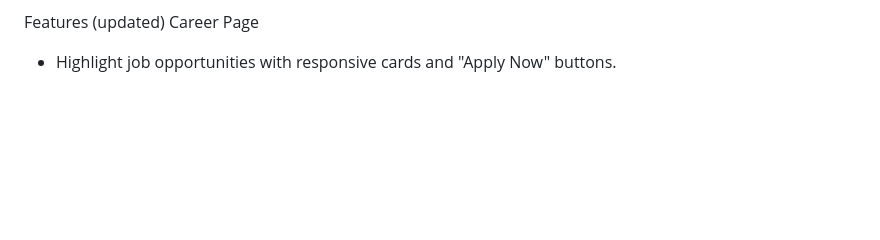
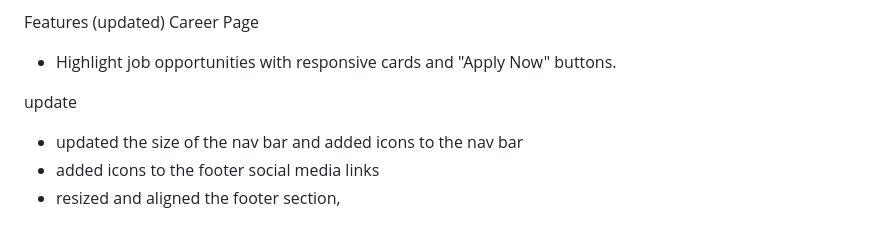
Before and after one commit to TebogoMsimanga/ENAGOM-Electrical, a Markdown page: README.md, the part around the change. GitHub-like rendering; blank space fills up the shorter version.

Commit message:
updating READ.me

```diff
--- a/README.md
+++ b/README.md
@@ -93,3 +93,8 @@ Careers Section
 Features (updated)
 Career Page
 - Highlight job opportunities with responsive cards and "Apply Now" buttons.
+
+update
+- updated the size of the nav bar and added icons to the nav bar
+- added icons to the footer social media links
+- resized and aligned the footer section,
```
